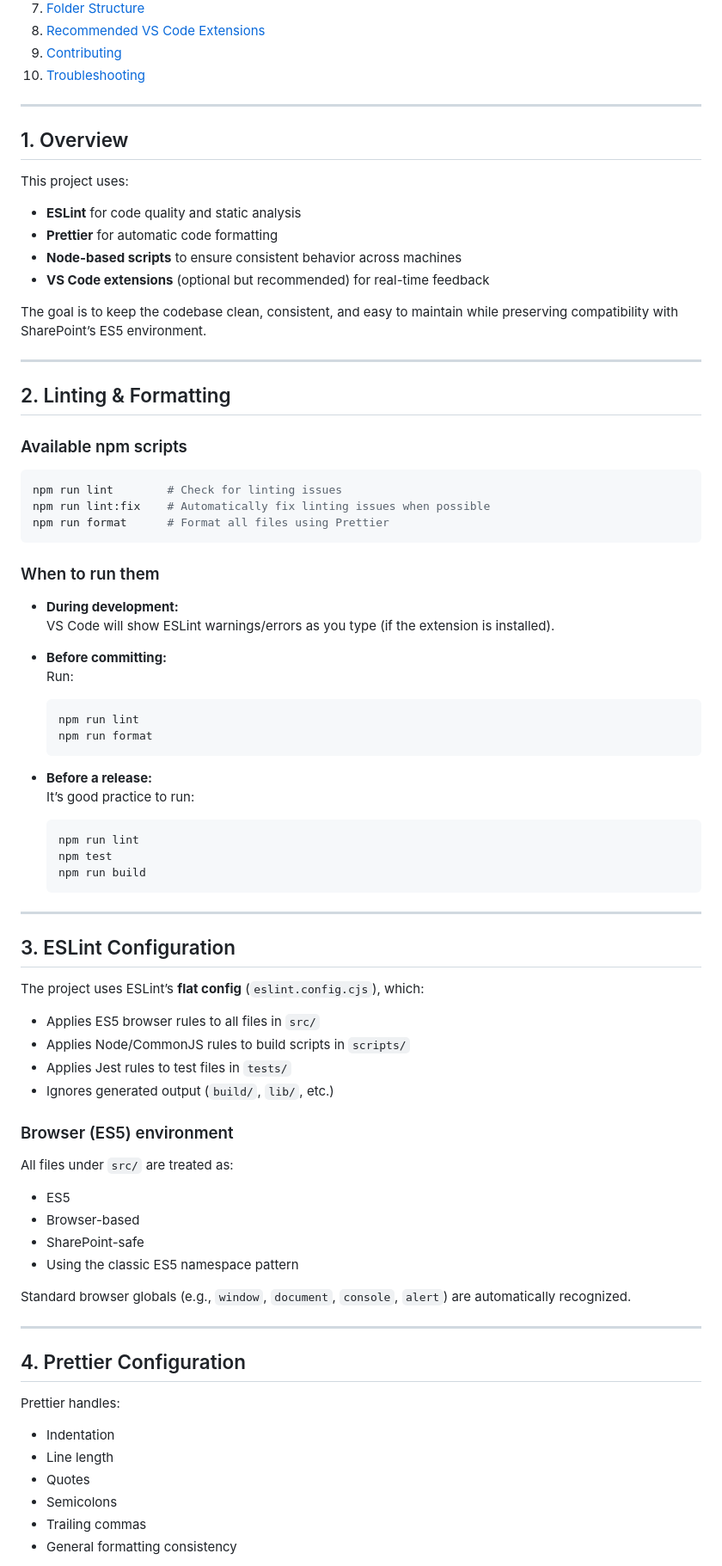
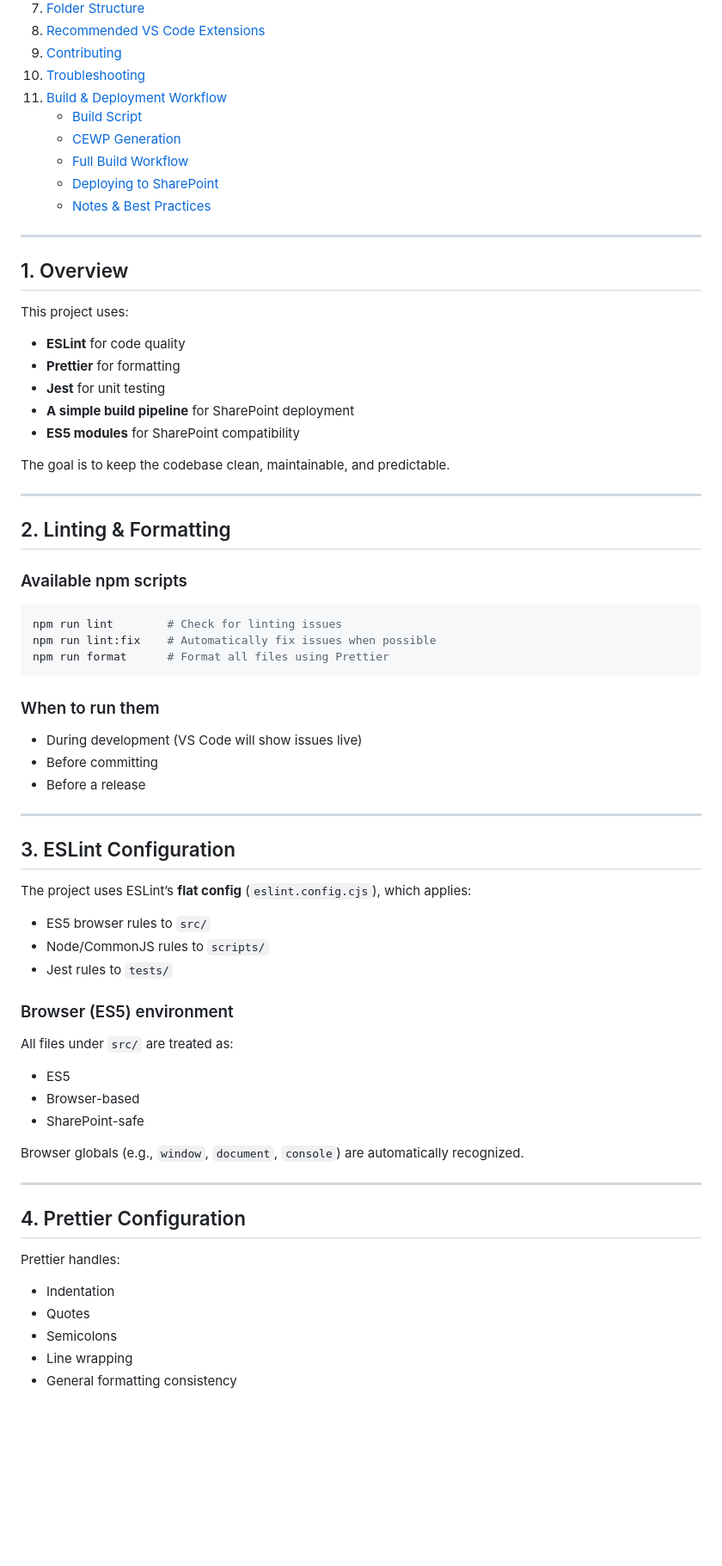
Before and after one commit to joemfernandez/jobs-app, a Markdown page: docs/development.md, the part around one of its changes. Shown at 86% size. Drawn GitHub-style; blank space fills up the shorter version.

Commit message:
Updated development doc

````diff
--- a/docs/development.md
+++ b/docs/development.md
@@ -23,6 +25,12 @@ throughout the codebase.
 8. [Recommended VS Code Extensions](#8-recommended-vs-code-extensions)
 9. [Contributing](#9-contributing)
 10. [Troubleshooting](#10-troubleshooting)
+11. [Build & Deployment Workflow](#11-build--deployment-workflow)
+    - [Build Script](#111-build-script-scriptsbuildjs)
+    - [CEWP Generation](#112-cewp-generation-scriptsupdate-cewpjs)
+    - [Full Build Workflow](#113-full-build--cewp-workflow)
+    - [Deploying to SharePoint](#114-deploying-to-sharepoint)
+    - [Notes & Best Practices](#115-notes--best-practices)
 
 ---
 
@@ -30,13 +38,13 @@ throughout the codebase.
 
 This project uses:
 
-- **ESLint** for code quality and static analysis
-- **Prettier** for automatic code formatting
-- **Node-based scripts** to ensure consistent behavior across machines
-- **VS Code extensions** (optional but recommended) for real-time feedback
+- **ESLint** for code quality
+- **Prettier** for formatting
+- **Jest** for unit testing
+- **A simple build pipeline** for SharePoint deployment
+- **ES5 modules** for SharePoint compatibility
 
-The goal is to keep the codebase clean, consistent, and easy to maintain while
-preserving compatibility with SharePoint’s ES5 environment.
+The goal is to keep the codebase clean, maintainable, and predictable.
 
 ---
 
@@ -46,42 +54,25 @@ preserving compatibility with SharePoint’s ES5 environment.
 
 ```bash
 npm run lint        # Check for linting issues
-npm run lint:fix    # Automatically fix linting issues when possible
+npm run lint:fix    # Automatically fix issues when possible
 npm run format      # Format all files using Prettier
 ```
 
 ### When to run them
 
-- **During development:**
-  VS Code will show ESLint warnings/errors as you type (if the extension is installed).
-
-- **Before committing:**
-  Run:
-
-  ```bash
-  npm run lint
-  npm run format
-  ```
-
-- **Before a release:**
-  It’s good practice to run:
-
-  ```bash
-  npm run lint
-  npm test
-  npm run build
-  ```
+- During development (VS Code will show issues live)
+- Before committing
+- Before a release
 
 ---
 
 ## 3. ESLint Configuration
 
-The project uses ESLint’s **flat config** (`eslint.config.cjs`), which:
+The project uses ESLint’s **flat config** (`eslint.config.cjs`), which applies:
 
-- Applies ES5 browser rules to all files in `src/`
-- Applies Node/CommonJS rules to build scripts in `scripts/`
-- Applies Jest rules to test files in `tests/`
-- Ignores generated output (`build/`, `lib/`, etc.)
+- ES5 browser rules to `src/`
+- Node/CommonJS rules to `scripts/`
+- Jest rules to `tests/`
 
 ### Browser (ES5) environment
 
@@ -90,10 +81,8 @@ All files under `src/` are treated as:
 - ES5
 - Browser-based
 - SharePoint-safe
-- Using the classic ES5 namespace pattern
 
-Standard browser globals (e.g., `window`, `document`, `console`, `alert`) are
-automatically recognized.
+Browser globals (e.g., `window`, `document`, `console`) are automatically recognized.
 
 ---
 
@@ -102,9 +91,8 @@ automatically recognized.
 Prettier handles:
 
 - Indentation
-- Line length
 - Quotes
 - Semicolons
-- Trailing commas
+- Line wrapping
 - General formatting consistency
 
````
Also changed, not shown: other parts of docs/development.md (+129 -25 lines).
